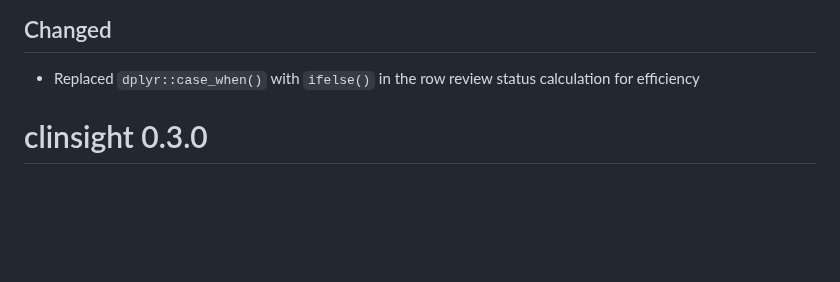
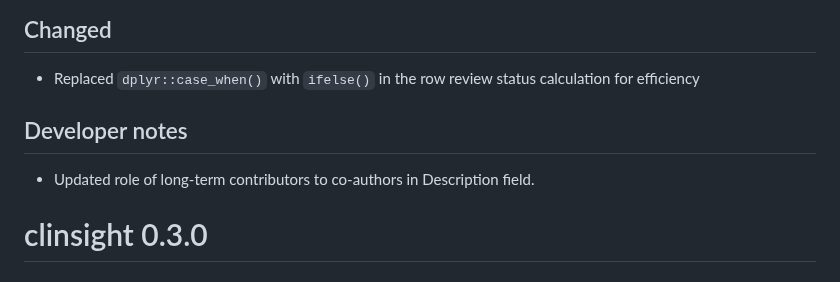
Before and after one commit to openpharma/clinsight, a Markdown page: NEWS.md, the part around the change. Drawn GitHub-style; blank space fills up the shorter version.

Commit message:
Update news

```diff
--- a/NEWS.md
+++ b/NEWS.md
@@ -3,6 +3,10 @@
 ## Changed
 
 - Replaced `dplyr::case_when()` with `ifelse()` in the row review status calculation for efficiency
+
+## Developer notes
+
+- Updated role of long-term contributors to co-authors in Description field.
 
 # clinsight 0.3.0
 
```
